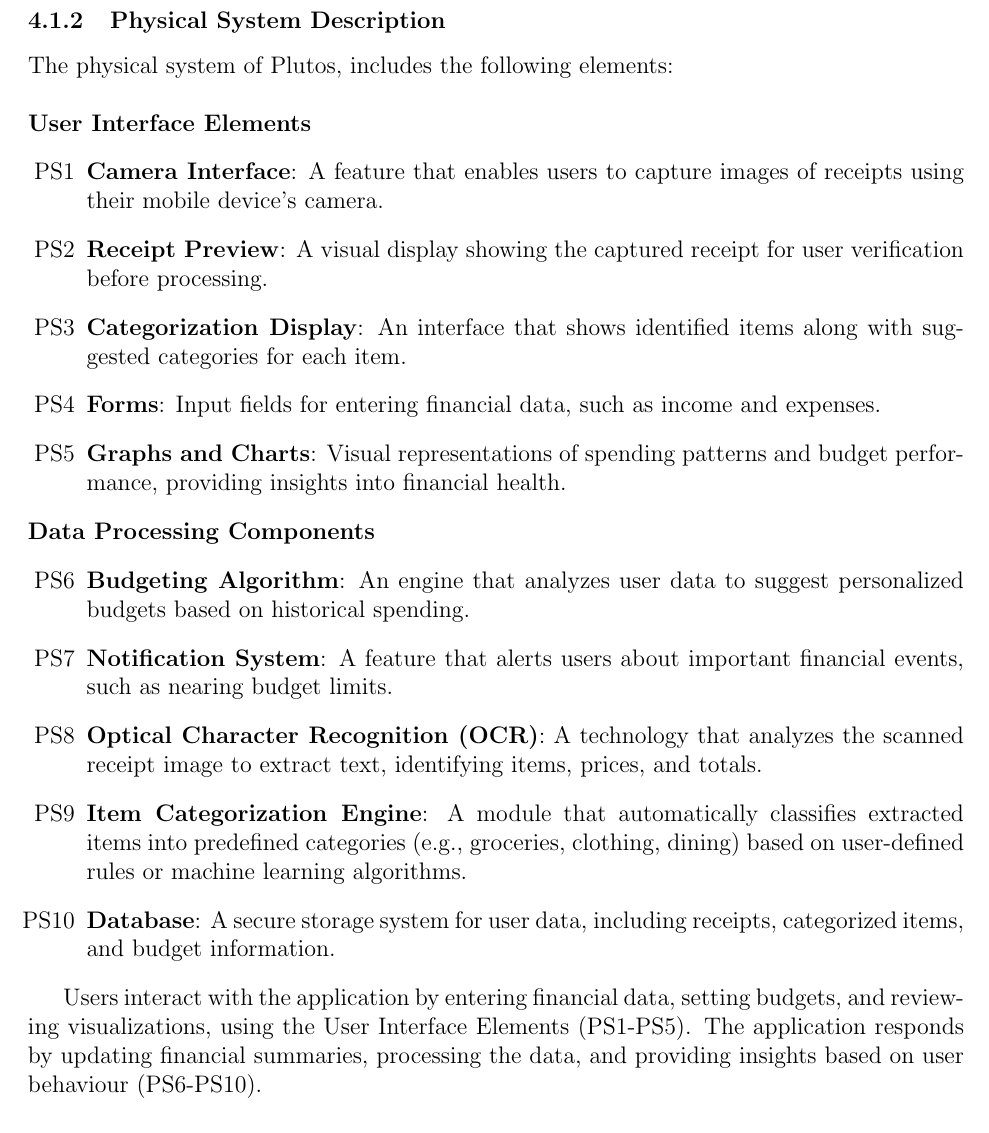
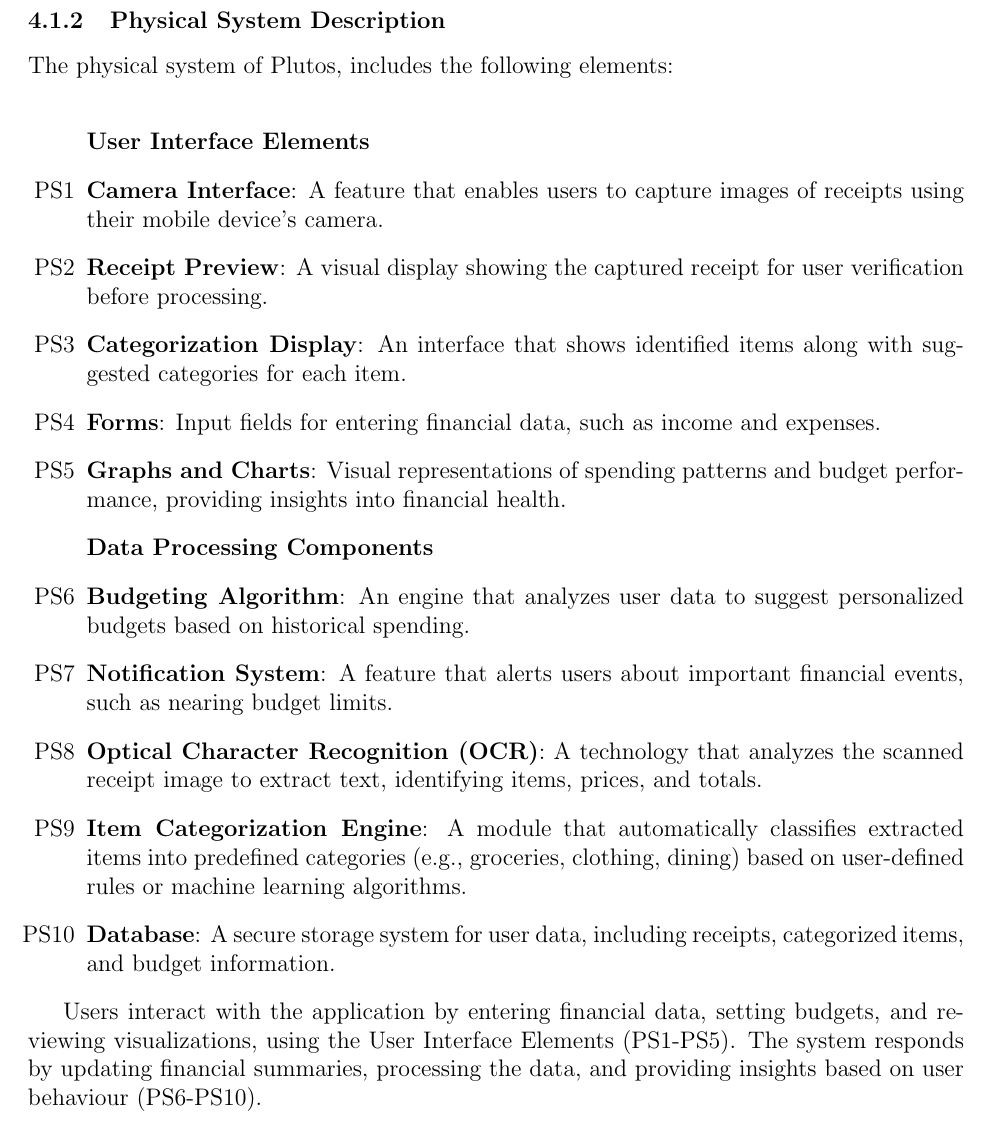
Before and after one commit to angelaw7/capstone, a LaTeX document (docs/SRS/SRS.tex): part of page 16 of 35, cut so that both start at the same text. Compiled offline with pdfLaTeX.

Commit message:
chore: fix enum

```diff
--- a/docs/SRS/SRS.tex
+++ b/docs/SRS/SRS.tex
@@ -556,8 +556,8 @@
 The physical system of \progname{}, includes the following elements: \\
 
 \noindent
-\textbf{User Interface Elements}
 \begin{enumerate}[label=PS\arabic*]
+  \item[] \textbf{User Interface Elements}
   \item \textbf{Camera Interface}: A feature that enables users to capture
   images of receipts using their mobile device’s camera.
   \item \textbf{Receipt Preview}: A visual display showing the captured
@@ -568,11 +568,8 @@
   income and expenses.
   \item \textbf{Graphs and Charts}: Visual representations of spending
   patterns and budget performance, providing insights into financial health.
-\end{enumerate}
 
-\noindent
-\textbf{Data Processing Components}
-\begin{enumerate}[label=PS\arabic*, start=6]
+  \item[] \textbf{Data Processing Components}
   \item \textbf{Budgeting Algorithm}: An engine that analyzes user data to
   suggest personalized budgets based on historical spending.
   \item \textbf{Notification System}: A feature that alerts users about
@@ -589,7 +586,7 @@
 
 Users interact with the application by entering financial data, setting budgets,
   and reviewing visualizations, using the User Interface Elements (PS1-PS5).
-  The application responds by updating financial summaries, processing the
+  The system responds by updating financial summaries, processing the
   data, and providing insights based on user behaviour (PS6-PS10).
 
 
```
Also changed, not shown: docs/SRS/SRS.pdf.
